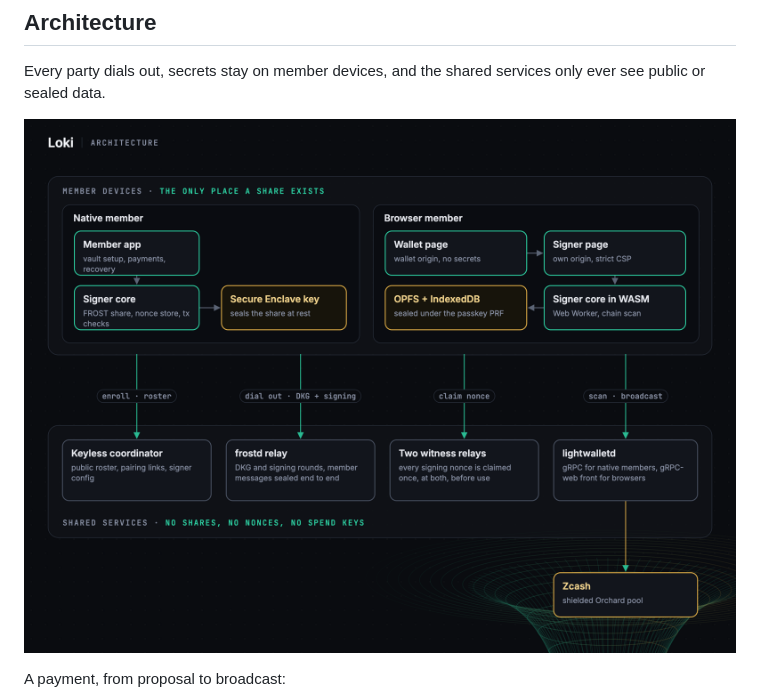
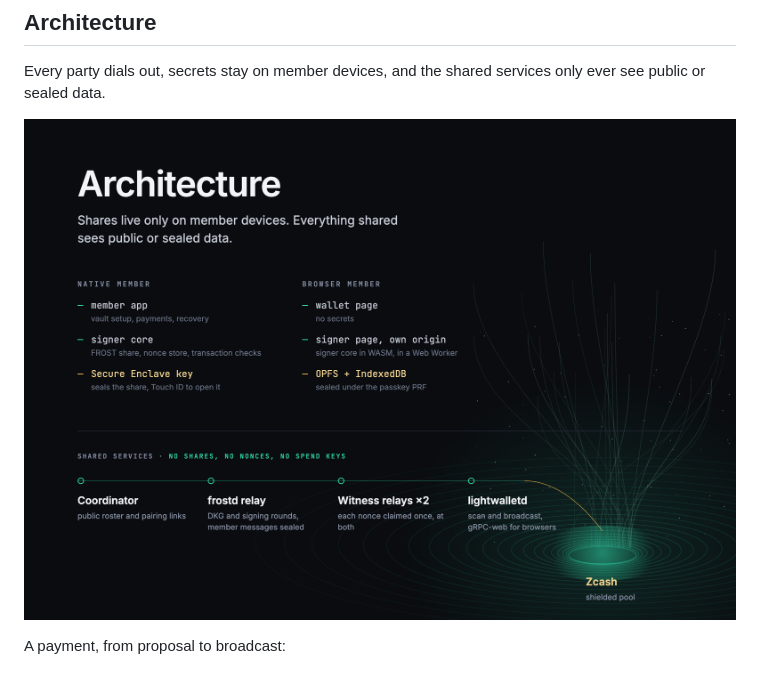
Before and after one commit to amiabix/loki, a Markdown page: README.md, the part around the change. GitHub-like rendering; pictures changed too: docs/images/architecture-overview.png (added), docs/images/diagram-architecture.png (deleted).

Commit message:
docs: architecture diagram in the social preview's style

```diff
--- a/README.md
+++ b/README.md
@@ -74,7 +74,7 @@ The signer must be served from its own origin and the relays need CORS for it, s
 Every party dials out, secrets stay on member devices, and the shared services only ever
 see public or sealed data.
 
-![Loki architecture](docs/images/diagram-architecture.png)
+![Loki architecture](docs/images/architecture-overview.png)
 
 A payment, from proposal to broadcast:
 
```
